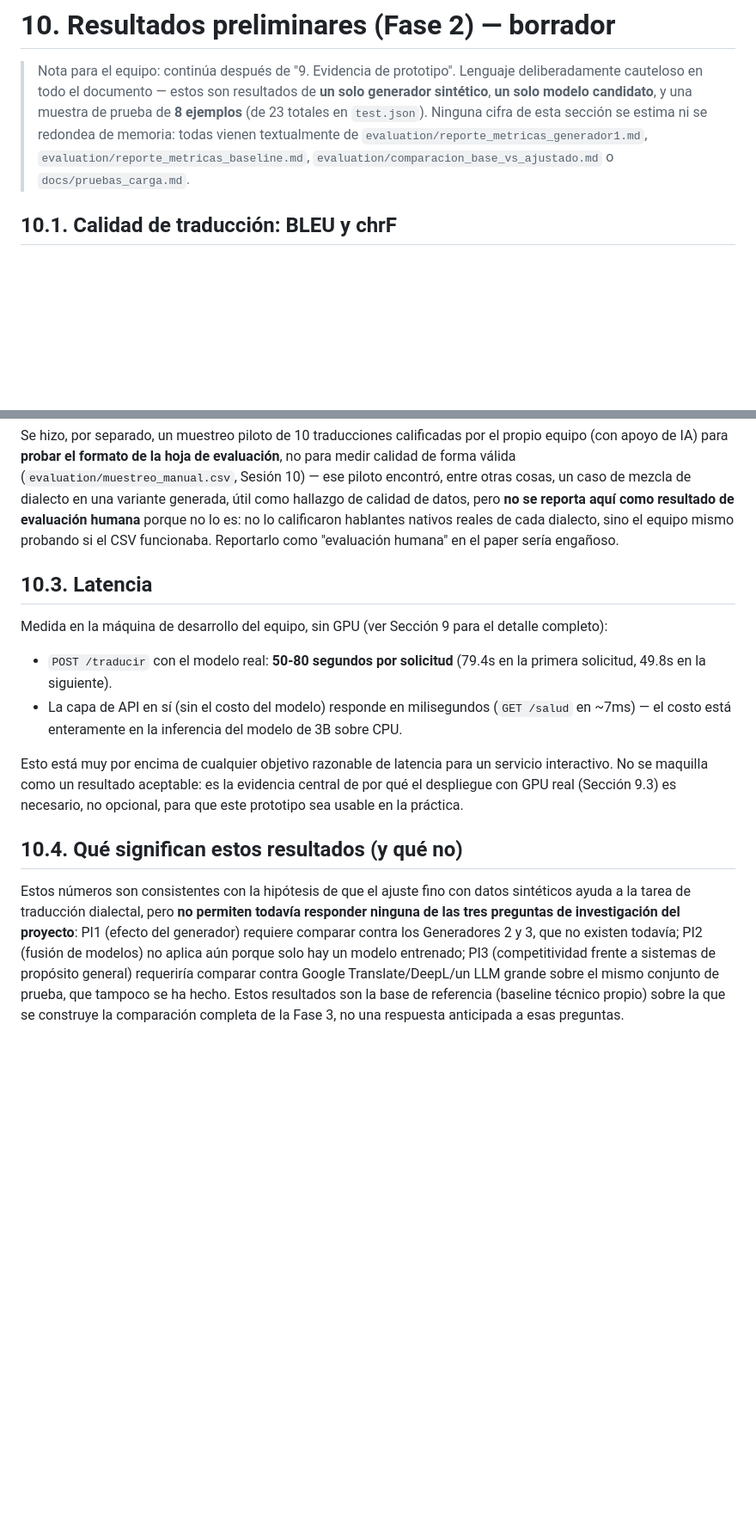
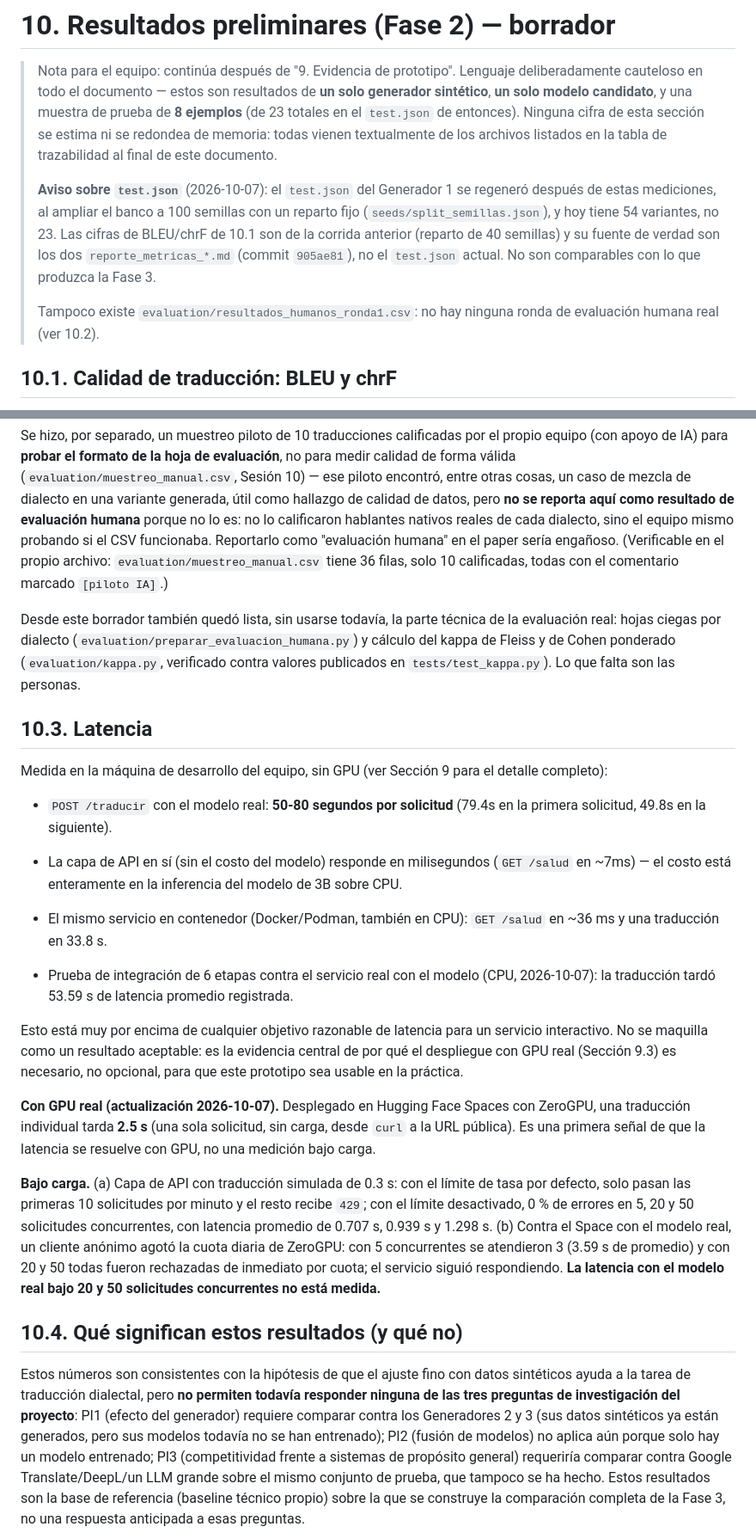
Before and after one commit to Anderfg13/traductor-jerga-dialectal-slm, a Markdown page: docs/fase2_resultados_borrador.md, 2 parts joined by grey strips. Shown at 86% size. Drawn GitHub-style; blank space fills up the shorter version.

Commit message:
docs(evaluation): verificar y actualizar el borrador de resultados con trazabilidad por cifra

```diff
--- a/docs/fase2_resultados_borrador.md
+++ b/docs/fase2_resultados_borrador.md
@@ -4,11 +4,21 @@
 > prototipo". Lenguaje deliberadamente cauteloso en todo el
 > documento — estos son resultados de **un solo generador sintético**,
 > **un solo modelo candidato**, y una muestra de prueba de **8
-> ejemplos** (de 23 totales en `test.json`). Ninguna cifra de esta
-> sección se estima ni se redondea de memoria: todas vienen
-> textualmente de `evaluation/reporte_metricas_generador1.md`,
-> `evaluation/reporte_metricas_baseline.md`,
-> `evaluation/comparacion_base_vs_ajustado.md` o `docs/pruebas_carga.md`.
+> ejemplos** (de 23 totales en el `test.json` de entonces). Ninguna
+> cifra de esta sección se estima ni se redondea de memoria: todas
+> vienen textualmente de los archivos listados en la tabla de
+> trazabilidad al final de este documento.
+>
+> **Aviso sobre `test.json`** (2026-10-07): el `test.json` del
+> Generador 1 se regeneró después de estas mediciones, al ampliar el
+> banco a 100 semillas con un reparto fijo (`seeds/split_semillas.json`),
+> y hoy tiene 54 variantes, no 23. Las cifras de BLEU/chrF de 10.1 son
+> de la corrida anterior (reparto de 40 semillas) y su fuente de verdad
+> son los dos `reporte_metricas_*.md` (commit `905ae81`), no el
+> `test.json` actual. No son comparables con lo que produzca la Fase 3.
+>
+> Tampoco existe `evaluation/resultados_humanos_ronda1.csv`: no hay
+> ninguna ronda de evaluación humana real (ver 10.2).
 
 ## 10.1. Calidad de traducción: BLEU y chrF
 
@@ -72,7 +86,16 @@ variante generada, útil como hallazgo de calidad de datos, pero
 **no se reporta aquí como resultado de evaluación humana** porque no
 lo es: no lo calificaron hablantes nativos reales de cada dialecto,
 sino el equipo mismo probando si el CSV funcionaba. Reportarlo como
-"evaluación humana" en el paper sería engañoso.
+"evaluación humana" en el paper sería engañoso. (Verificable en el
+propio archivo: `evaluation/muestreo_manual.csv` tiene 36 filas, solo
+10 calificadas, todas con el comentario marcado `[piloto IA]`.)
+
+Desde este borrador también quedó lista, sin usarse todavía, la parte
+técnica de la evaluación real: hojas ciegas por dialecto
+(`evaluation/preparar_evaluacion_humana.py`) y cálculo del kappa de
+Fleiss y de Cohen ponderado (`evaluation/kappa.py`, verificado contra
+valores publicados en `tests/test_kappa.py`). Lo que falta son las
+personas.
 
 ## 10.3. Latencia
 
@@ -85,11 +108,34 @@ para el detalle completo):
   milisegundos (`GET /salud` en ~7ms) — el costo está enteramente en
   la inferencia del modelo de 3B sobre CPU.
 
+- El mismo servicio en contenedor (Docker/Podman, también en CPU):
+  `GET /salud` en ~36 ms y una traducción en 33.8 s.
+- Prueba de integración de 6 etapas contra el servicio real con el
+  modelo (CPU, 2026-10-07): la traducción tardó 53.59 s de latencia
+  promedio registrada.
+
 Esto está muy por encima de cualquier objetivo razonable de latencia
 para un servicio interactivo. No se maquilla como un resultado
 aceptable: es la evidencia central de por qué el despliegue con GPU
 real (Sección 9.3) es necesario, no opcional, para que este prototipo
 sea usable en la práctica.
+
+**Con GPU real (actualización 2026-10-07).** Desplegado en Hugging
+Face Spaces con ZeroGPU, una traducción individual tarda **2.5 s**
+(una sola solicitud, sin carga, desde `curl` a la URL pública). Es una
+primera señal de que la latencia se resuelve con GPU, no una medición
+bajo carga.
+
+**Bajo carga.** (a) Capa de API con traducción simulada de 0.3 s: con el
+límite de tasa por defecto, solo pasan las primeras 10 solicitudes por
+minuto y el resto recibe `429`; con el límite desactivado, 0 % de
+errores en 5, 20 y 50 solicitudes concurrentes, con latencia promedio de
+0.707 s, 0.939 s y 1.298 s. (b) Contra el Space con el modelo real, un
+cliente anónimo agotó la cuota diaria de ZeroGPU: con 5 concurrentes se
+atendieron 3 (3.59 s de promedio) y con 20 y 50 todas fueron rechazadas
+de inmediato por cuota; el servicio siguió respondiendo. **La latencia
+con el modelo real bajo 20 y 50 solicitudes concurrentes no está
+medida.**
 
 ## 10.4. Qué significan estos resultados (y qué no)
 
@@ -97,7 +143,8 @@ Estos números son consistentes con la hipótesis de que el ajuste fino
 con datos sintéticos ayuda a la tarea de traducción dialectal, pero
 **no permiten todavía responder ninguna de las tres preguntas de
 investigación del proyecto**: PI1 (efecto del generador) requiere
-comparar contra los Generadores 2 y 3, que no existen todavía; PI2
+comparar contra los Generadores 2 y 3 (sus datos sintéticos ya están
+generados, pero sus modelos todavía no se han entrenado); PI2
 (fusión de modelos) no aplica aún porque solo hay un modelo entrenado;
 PI3 (competitividad frente a sistemas de propósito general) requeriría
 comparar contra Google Translate/DeepL/un LLM grande sobre el mismo
```
Also changed, not shown: other parts of docs/fase2_resultados_borrador.md (+20 -0 lines), BITACORA.md (+16 -0 lines).
